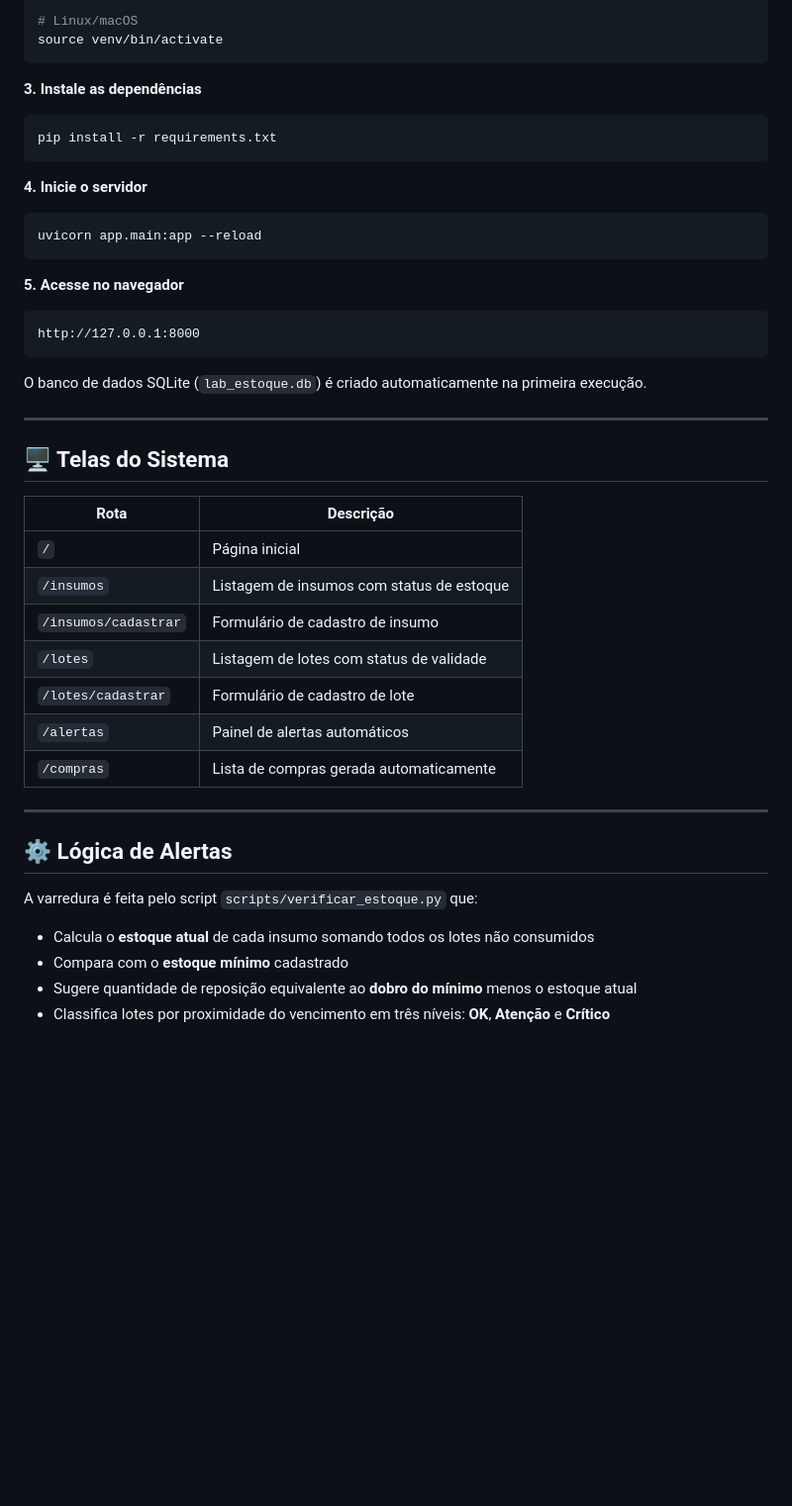
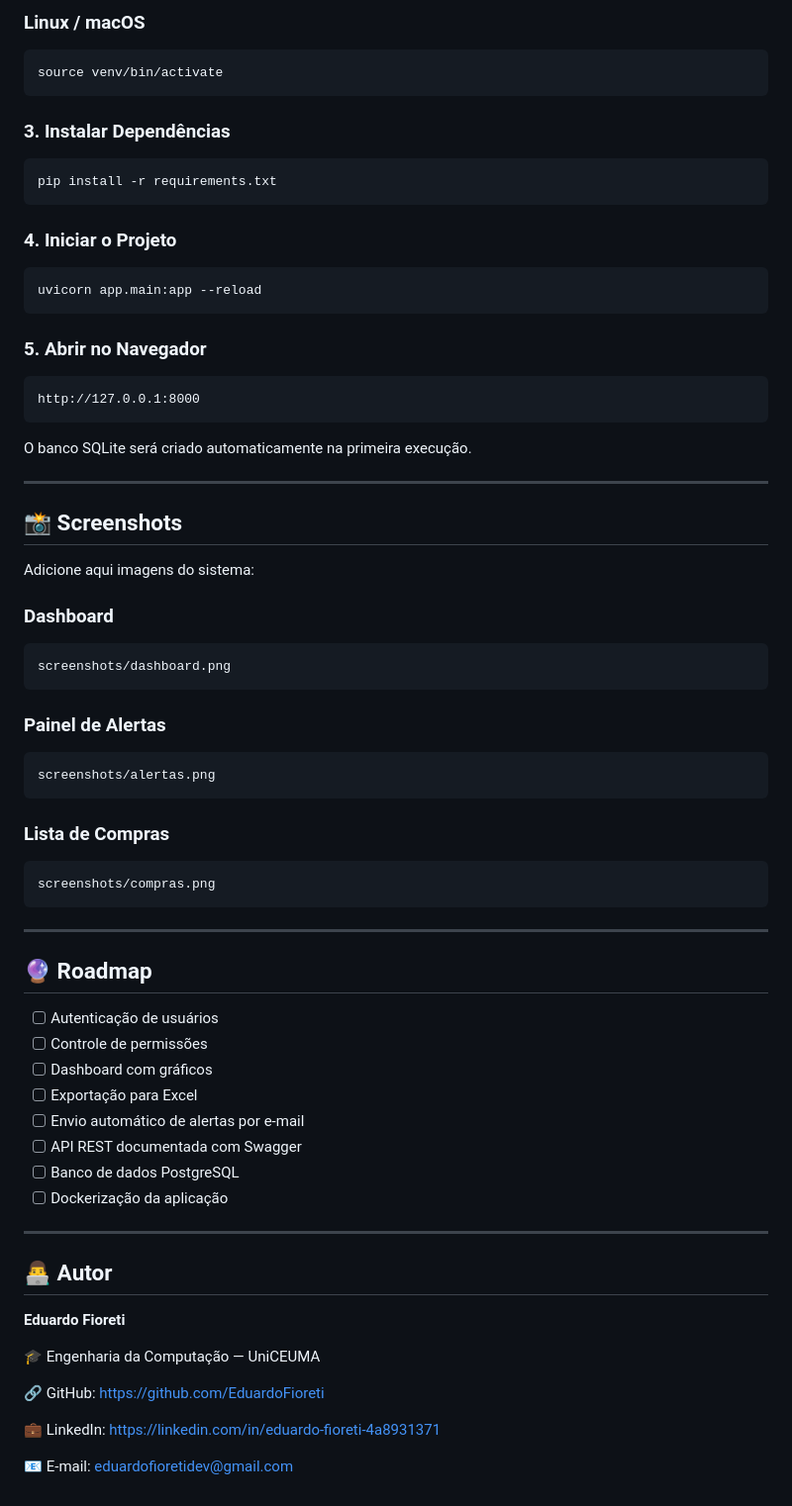
Before and after one commit to EduardoFioreti/lab_estoque, a Markdown page: README.md, the part around one of its changes. Shown at 99% size. Drawn GitHub-style; blank space fills up the shorter version.

````diff
--- a/README.md
+++ b/README.md
@@ -86,46 +171,77 @@ venv\Scripts\activate
 
-# Linux/macOS
+### Linux / macOS
+
+```bash
 source venv/bin/activate
 ```
 
-**3. Instale as dependências**
+### 3. Instalar Dependências
+
 ```bash
 pip install -r requirements.txt
 ```
 
-**4. Inicie o servidor**
+### 4. Iniciar o Projeto
+
 ```bash
 uvicorn app.main:app --reload
 ```
 
-**5. Acesse no navegador**
-```
+### 5. Abrir no Navegador
+
+```text
 http://127.0.0.1:8000
 ```
 
-O banco de dados SQLite (`lab_estoque.db`) é criado automaticamente na primeira execução.
+O banco SQLite será criado automaticamente na primeira execução.
 
 ---
 
-## 🖥️ Telas do Sistema
+## 📸 Screenshots
 
-| Rota | Descrição |
-|---|---|
-| `/` | Página inicial |
-| `/insumos` | Listagem de insumos com status de estoque |
-| `/insumos/cadastrar` | Formulário de cadastro de insumo |
-| `/lotes` | Listagem de lotes com status de validade |
-| `/lotes/cadastrar` | Formulário de cadastro de lote |
-| `/alertas` | Painel de alertas automáticos |
-| `/compras` | Lista de compras gerada automaticamente |
+Adicione aqui imagens do sistema:
+
+### Dashboard
+
+```text
+screenshots/dashboard.png
+```
+
+### Painel de Alertas
+
+```text
+screenshots/alertas.png
+```
+
+### Lista de Compras
+
+```text
+screenshots/compras.png
+```
 
 ---
 
-## ⚙️ Lógica de Alertas
+## 🔮 Roadmap
 
-A varredura é feita pelo script `scripts/verificar_estoque.py` que:
+* [ ] Autenticação de usuários
+* [ ] Controle de permissões
+* [ ] Dashboard com gráficos
+* [ ] Exportação para Excel
+* [ ] Envio automático de alertas por e-mail
+* [ ] API REST documentada com Swagger
+* [ ] Banco de dados PostgreSQL
+* [ ] Dockerização da aplicação
 
-- Calcula o **estoque atual** de cada insumo somando todos os lotes não consumidos
-- Compara com o **estoque mínimo** cadastrado
-- Sugere quantidade de reposição equivalente ao **dobro do mínimo** menos o estoque atual
-- Classifica lotes por proximidade do vencimento em três níveis: **OK**, **Atenção** e **Crítico**
+---
+
+## 👨‍💻 Autor
+
+**Eduardo Fioreti**
+
+🎓 Engenharia da Computação — UniCEUMA
+
+🔗 GitHub: https://github.com/EduardoFioreti
+
+💼 LinkedIn: https://linkedin.com/in/eduardo-fioreti-4a8931371
+
+📧 E-mail: [eduardofioretidev@gmail.com](mailto:eduardofioretidev@gmail.com)
````
Also changed, not shown: other parts of README.md (+124 -39 lines).
